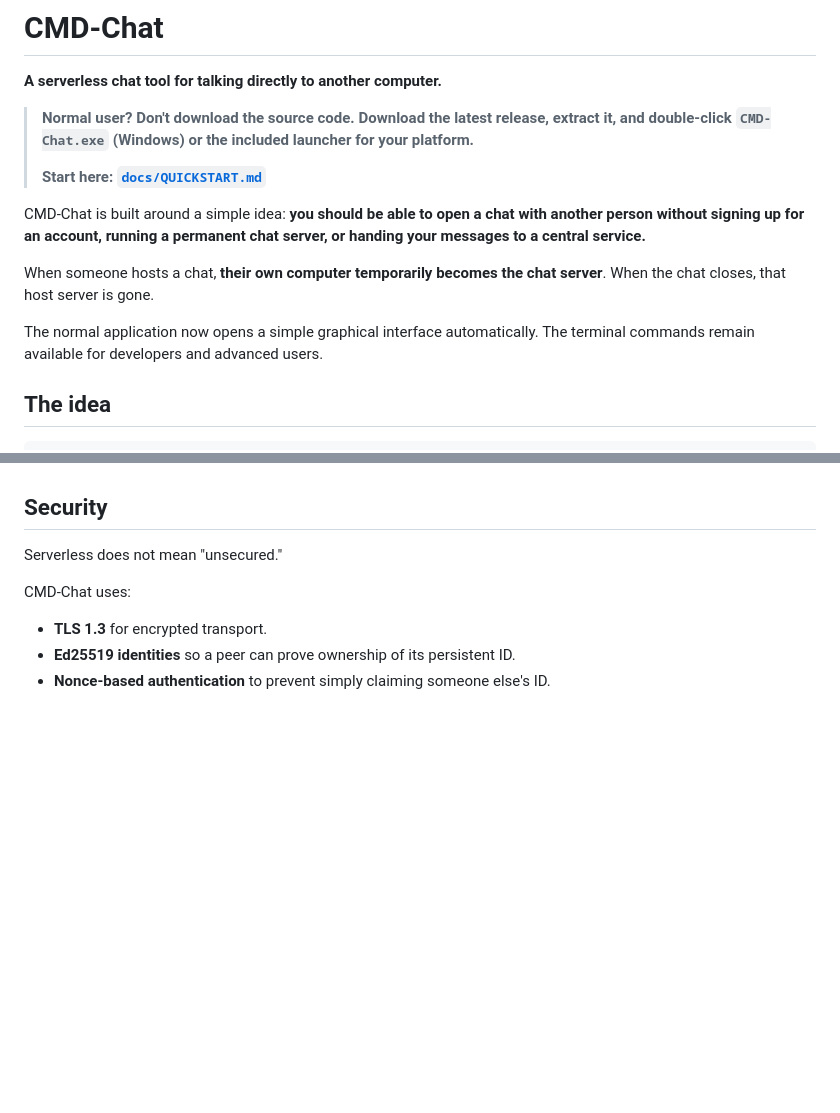
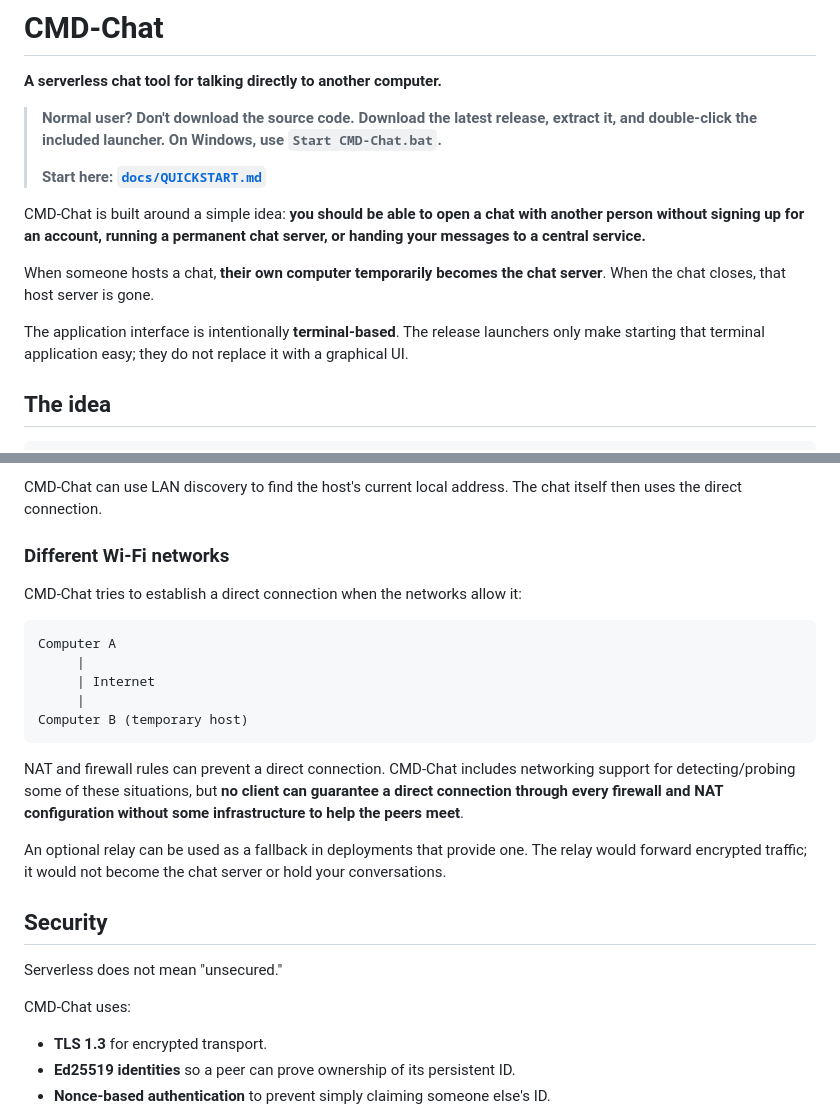
Before and after one commit to ESP32-S3/CMD-Chat, a Markdown page: README.md, 2 parts joined by grey strips. GitHub-like rendering; blank space fills up the shorter version.

````diff
--- a/README.md
+++ b/README.md
@@ -2,7 +2,7 @@
 
 **A serverless chat tool for talking directly to another computer.**
 
-> **Normal user? Don't download the source code. Download the latest release, extract it, and double-click `CMD-Chat.exe` (Windows) or the included launcher for your platform.**
+> **Normal user? Don't download the source code. Download the latest release, extract it, and double-click the included launcher. On Windows, use `Start CMD-Chat.bat`.**
 >
 > **Start here: [`docs/QUICKSTART.md`](docs/QUICKSTART.md)**
 
@@ -10,7 +10,7 @@ CMD-Chat is built around a simple idea: **you should be able to open a chat with
 
 When someone hosts a chat, **their own computer temporarily becomes the chat server**. When the chat closes, that host server is gone.
 
-The normal application now opens a simple graphical interface automatically. The terminal commands remain available for developers and advanced users.
+The application interface is intentionally **terminal-based**. The release launchers only make starting that terminal application easy; they do not replace it with a graphical UI.
 
 ## The idea
 
@@ -89,3 +147,20 @@ Every installation has a persistent Ed25519 identity. Its public key determines
+CMD-Chat can use LAN discovery to find the host's current local address. The chat itself then uses the direct connection.
+
+### Different Wi-Fi networks
+
+CMD-Chat tries to establish a direct connection when the networks allow it:
+
+```text
+Computer A
+     |
+     | Internet
+     |
+Computer B (temporary host)
+```
+
+NAT and firewall rules can prevent a direct connection. CMD-Chat includes networking support for detecting/probing some of these situations, but **no client can guarantee a direct connection through every firewall and NAT configuration without some infrastructure to help the peers meet**.
+
+An optional relay can be used as a fallback in deployments that provide one. The relay would forward encrypted traffic; it would not become the chat server or hold your conversations.
 
 ## Security
 
````
Also changed, not shown: other parts of README.md (+108 -32 lines).
